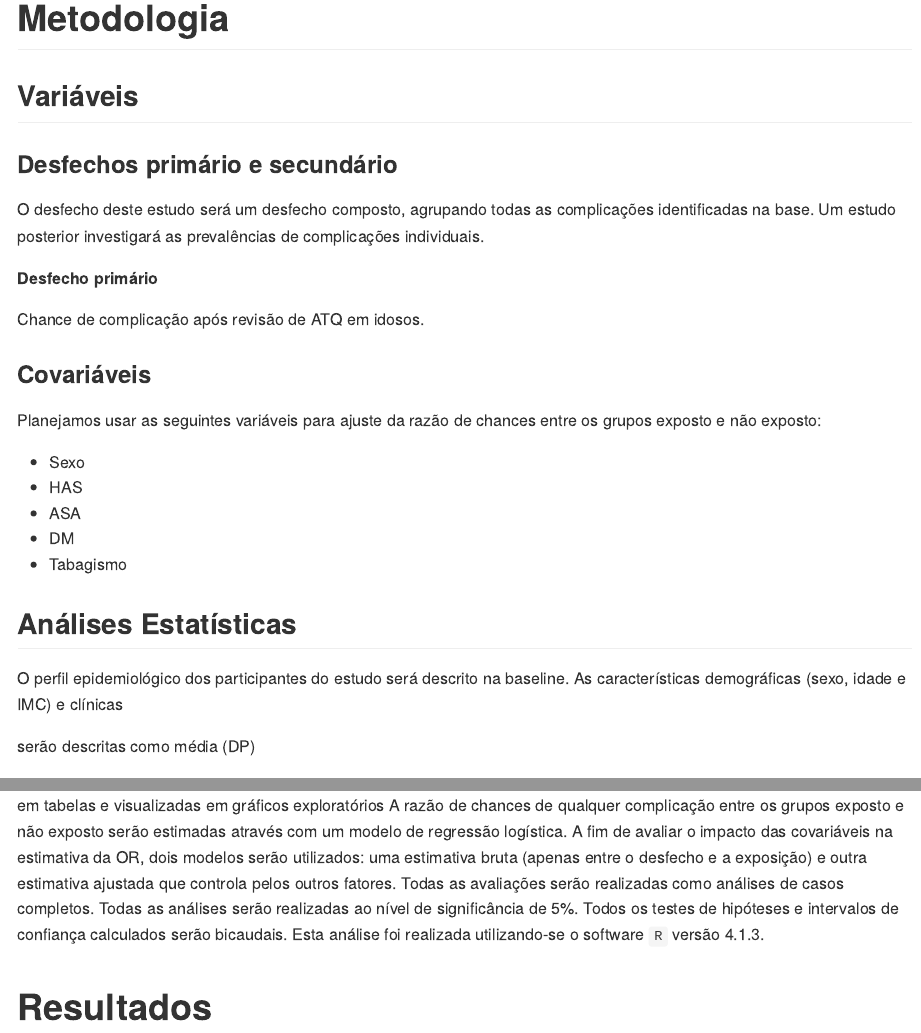
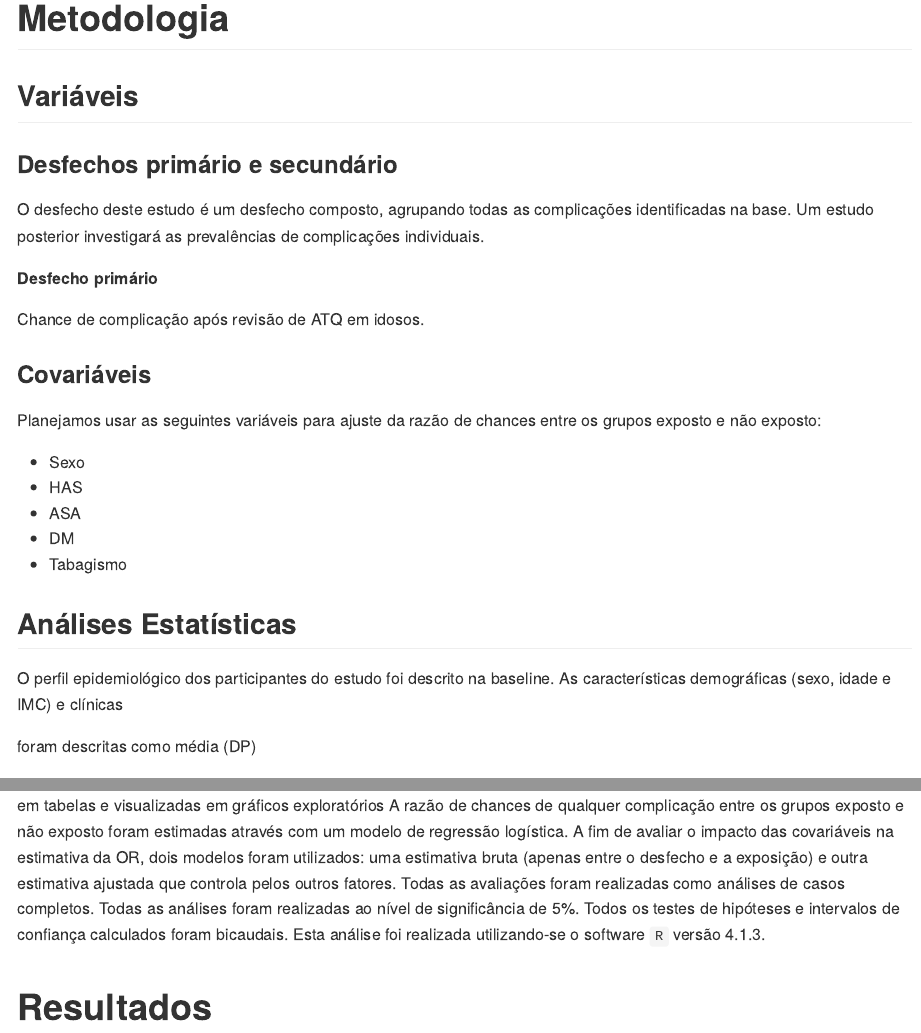
Before and after one commit to philsf-biostat/SAR-2022-006-LP, an R Markdown document (report/SAR-2022-006-LP-v01.Rmd): the page in a window 1100 px wide, from 980 px down, and a second part further down, joined at a grey line. The pictures show the output file report/SAR-2022-006-LP-v01.md that the author committed with the source, drawn offline in the style of GitHub.

Commit message:
serão -> foram ; será -> foi/é

```diff
--- a/report/SAR-2022-006-LP-v01.Rmd
+++ b/report/SAR-2022-006-LP-v01.Rmd
@@ -91,7 +91,7 @@ observações.
 
 ### Desfechos primário e secundário
 
-O desfecho deste estudo será um desfecho composto, agrupando todas as complicações identificadas na base.
+O desfecho deste estudo é um desfecho composto, agrupando todas as complicações identificadas na base.
 Um estudo posterior investigará as prevalências de complicações individuais.
 
 **Desfecho primário**
@@ -110,12 +110,12 @@ Planejamos usar as seguintes variáveis para ajuste da razão de chances entre o
 
 ## Análises Estatísticas
 
-O perfil epidemiológico dos participantes do estudo será descrito na baseline.
+O perfil epidemiológico dos participantes do estudo foi descrito na baseline.
 As características demográficas
 (sexo, idade e IMC)
 e clínicas
 <!-- ( [vars] ) -->
-serão descritas como
+foram descritas como
 média (DP)
 <!-- mediana (IIQ) -->
 ou frequência e proporção (%), conforme apropriado.
@@ -123,5 +121,0 @@ As distribuições das características dos participantes serão resumidas em ta
-A razão de chances de qualquer complicação entre os grupos exposto e não exposto serão estimadas através com um modelo de regressão logística.
-A fim de avaliar o impacto das covariáveis na estimativa da OR, dois modelos serão utilizados: uma estimativa bruta (apenas entre o desfecho e a exposição) e outra estimativa ajustada que controla pelos outros fatores.
-Todas as avaliações serão realizadas como análises de casos completos.
-Todas as análises serão realizadas ao nível de significância de 5%.
-Todos os testes de hipóteses e intervalos de confiança calculados serão
@@ -128,3 +123,8 @@ Todos os testes de hipóteses e intervalos de confiança calculados serão
+A razão de chances de qualquer complicação entre os grupos exposto e não exposto foram estimadas através com um modelo de regressão logística.
+A fim de avaliar o impacto das covariáveis na estimativa da OR, dois modelos foram utilizados: uma estimativa bruta (apenas entre o desfecho e a exposição) e outra estimativa ajustada que controla pelos outros fatores.
+Todas as avaliações foram realizadas como análises de casos completos.
+Todas as análises foram realizadas ao nível de significância de 5%.
+Todos os testes de hipóteses e intervalos de confiança calculados foram
 bicaudais.
 Esta análise foi realizada utilizando-se o software `R` versão `r getRversion()`.
 
```
Also changed, not shown: report/SAR-2022-006-LP-v01.md, report/SAR-2022-006-LP-v01.Rmd (2 more changed lines).
